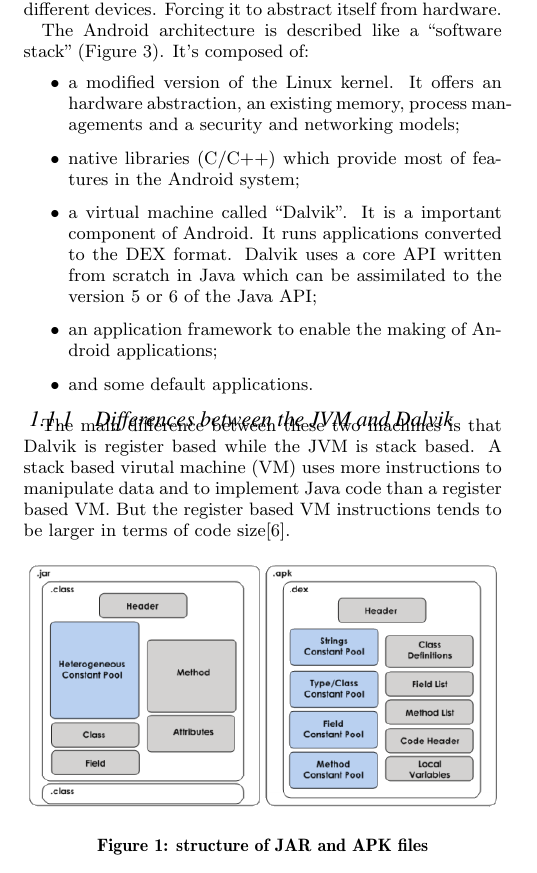
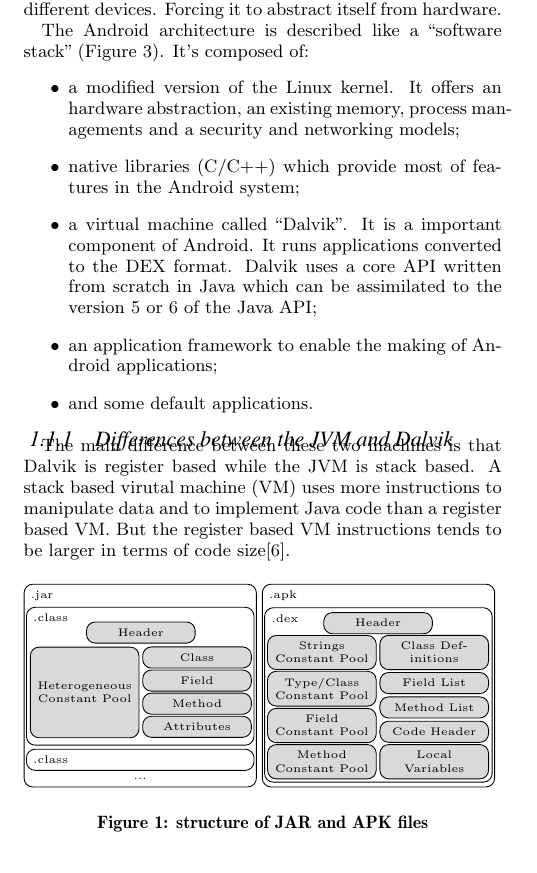
Before and after one commit to brachior/jtres-2014, a LaTeX paper (android292.tex, which reads figures/tikz_struct_jar_apk.tex): part of one column of page 1 of 9, cut so that both start at the same text. Compiled offline with pdfLaTeX.

Commit message:
tikz-ification des images 'jar/apk' et 'new apk'

```diff
--- a/android292.tex
+++ b/android292.tex
@@ -1,8 +1,8 @@
 \documentclass{sig-alternate}
 
 \usepackage{tikz}
-\usetikzlibrary{plotmarks}
-% \usetikzlibrary{plotmarks,matrix,positioning,fit,calc}
+%\usetikzlibrary{plotmarks}
+\usetikzlibrary{plotmarks,matrix,positioning,fit,calc}
 \usepackage{amsmath}
 \usepackage{graphicx}
 \usepackage{xspace}
@@ -176,7 +176,8 @@ keyword1, keyword2
       But the register based VM instructions tends to be larger in terms of code size\cite{ieee-paul-kundu-energy-perspective}.
 
       \begin{figure}[!h]
-        \centering \includegraphics[width=\columnwidth]{structure-jar-apk.png}
+%         \centering \includegraphics[width=\columnwidth]{structure-jar-apk.png}
+        \centering \resizebox{1\linewidth}{!}{\input{figures/tikz_struct_jar_apk}}
         \caption{structure of JAR and APK files}
         \label{SJA}
       \end{figure}
--- /dev/null
+++ b/figures/tikz_struct_jar_apk.tex
@@ -0,0 +1,30 @@
+\begin{tikzpicture}[font=\tiny]
+  \tikzset{every node/.style={rounded corners}}
+  \node[rectangle, draw=black, align=left, text width=1.38in, inner ysep=5em] (jar) at (-.01,-.75){};
+  \node[below right] at (jar.north west) {.jar};
+  \node[rectangle, draw=black, align=left, text width=1.35in, inner ysep=3.4em] (class) at (-.01,-.6){};
+  \node[below right] at (class.north west) {.class};
+  \node[rectangle, fill=gray!30, draw=black, align=center, text width=.6in] at (0,.1){Header};
+  \node[rectangle, fill=gray!30, draw=black, align=center, text width=.6in, inner ysep=1.73em] at (-.9,-.86){Heterogeneous Constant Pool};
+  \node[rectangle, fill=gray!30, draw=black, align=center, text width=.6in] at (.9,-.3){Class};
+  \node[rectangle, fill=gray!30, draw=black, align=center, text width=.6in] at (.9,-.67){Field};
+  \node[rectangle, fill=gray!30, draw=black, align=center, text width=.6in] at (.9,-1.04){Method};
+  \node[rectangle, fill=gray!30, draw=black, align=center, text width=.6in] at (.9,-1.41){Attributes};
+  \node[rectangle, draw=black, align=left, text width=1.35in] at ([yshift=-.7em]class.south){.class};
+  \node[below] at ([yshift=.8em]jar.south){...};
+
+  \node[rectangle, draw=black, align=left, text width=1.38in, inner ysep=5em] (apk) at ([xshift=6em]jar.east){};
+  \node[below right] at (apk.north west) {.apk};
+  \node[rectangle, draw=black, align=left, text width=1.35in, inner ysep=4.3em] (dex) at (3.805,-.9){};
+  \node[below right] at (dex.north west) {.dex};
+  \node[rectangle, fill=gray!30, draw=black, align=center, text width=.6in] at (3.8,.25){Header};
+  \node[rectangle, fill=gray!30, draw=black, align=center, text width=.6in] at (2.9,-.22){Strings Constant Pool};
+  \node[rectangle, fill=gray!30, draw=black, align=center, text width=.6in] at (2.9,-.8){Type/Class Constant Pool};
+  \node[rectangle, fill=gray!30, draw=black, align=center, text width=.6in] at (2.9,-1.39){Field\\Constant Pool};
+  \node[rectangle, fill=gray!30, draw=black, align=center, text width=.6in] at (2.9,-1.97){Method Constant Pool};
+  \node[rectangle, fill=gray!30, draw=black, align=center, text width=.6in] at (4.7,-.22){Class Definitions};
+  \node[rectangle, fill=gray!30, draw=black, align=center, text width=.6in] at (4.7,-.71){Field List};
+  \node[rectangle, fill=gray!30, draw=black, align=center, text width=.6in] at (4.7,-1.1){Method List};
+  \node[rectangle, fill=gray!30, draw=black, align=center, text width=.6in] at (4.7,-1.49){Code Header};
+  \node[rectangle, fill=gray!30, draw=black, align=center, text width=.6in] at (4.7,-1.97){Local Variables};
+\end{tikzpicture}
```
Also changed, not shown: figures/tikz_struct_new_apk.tex (added, +21 -0 lines), android292.tex (59 more changed lines).
